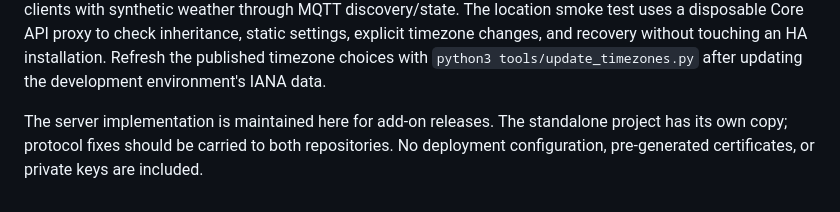
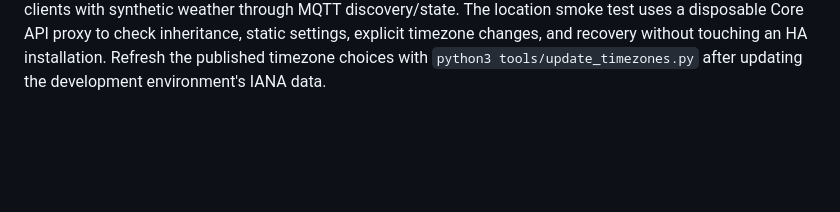
Before and after one commit to kevincw01/localstar-openport-addon, a Markdown page: README.md, the part around one of its changes. Drawn GitHub-style; blank space fills up the shorter version.

```diff
--- a/README.md
+++ b/README.md
@@ -116,7 +85,3 @@ The location smoke test uses a disposable Core API proxy to check inheritance,
 static settings, explicit timezone changes, and recovery without touching an HA installation.
 Refresh the published timezone choices with `python3 tools/update_timezones.py`
 after updating the development environment's IANA data.
-
-The server implementation is maintained here for add-on releases. The standalone
-project has its own copy; protocol fixes should be carried to both repositories.
-No deployment configuration, pre-generated certificates, or private keys are included.
```
Also changed, not shown: other parts of README.md (+11 -42 lines).
